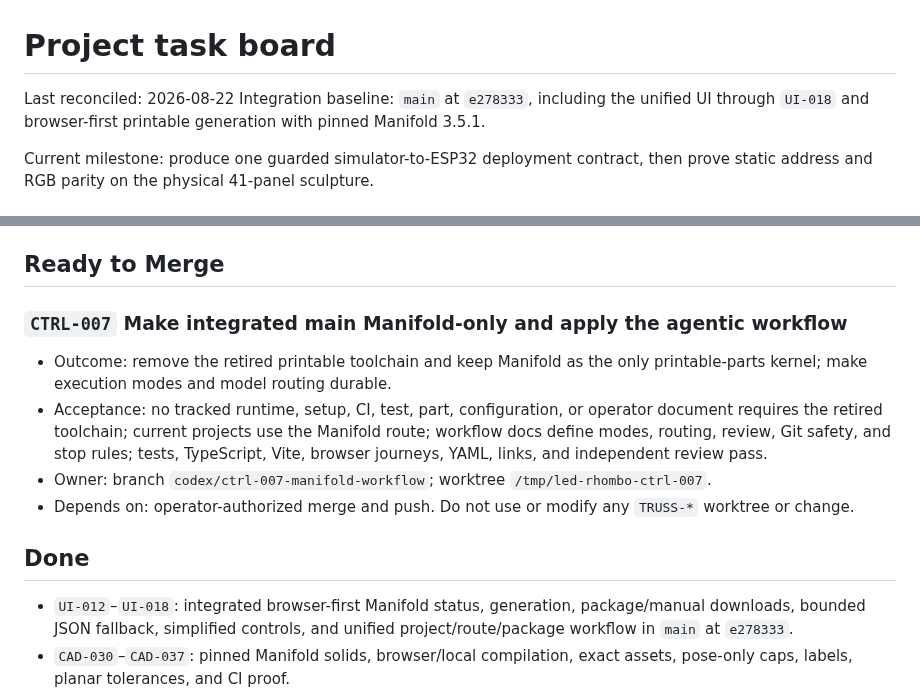
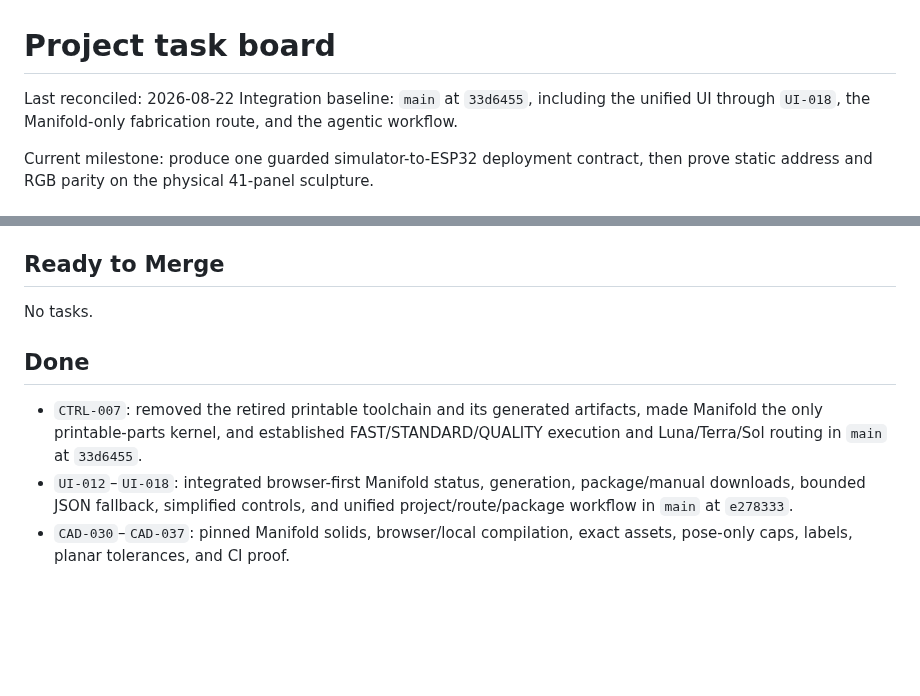
Before and after one commit to MateSteinforth/LOO-UME, a Markdown page: TASKS.md, 2 parts joined by grey strips. Rendered like a GitHub page; blank space fills up the shorter version.

Commit message:
docs: mark CTRL-007 done

```diff
--- a/TASKS.md
+++ b/TASKS.md
@@ -1,8 +1,8 @@
 # Project task board
 
 Last reconciled: 2026-08-22
-Integration baseline: `main` at `e278333`, including the unified UI through
-`UI-018` and browser-first printable generation with pinned Manifold 3.5.1.
+Integration baseline: `main` at `33d6455`, including the unified UI through
+`UI-018`, the Manifold-only fabrication route, and the agentic workflow.
 
 Current milestone: produce one guarded simulator-to-ESP32 deployment contract,
 then prove static address and RGB parity on the physical 41-panel sculpture.
@@ -175,22 +175,14 @@ No tasks.
 
 ## Ready to Merge
 
-### `CTRL-007` Make integrated main Manifold-only and apply the agentic workflow
-
-- Outcome: remove the retired printable toolchain and keep Manifold as the only
-  printable-parts kernel; make execution modes and model routing durable.
-- Acceptance: no tracked runtime, setup, CI, test, part, configuration, or
-  operator document requires the retired toolchain; current projects use the
-  Manifold route; workflow docs define modes, routing, review, Git safety, and
-  stop rules; tests, TypeScript, Vite, browser journeys, YAML, links, and
-  independent review pass.
-- Owner: branch `codex/ctrl-007-manifold-workflow`; worktree
-  `/tmp/led-rhombo-ctrl-007`.
-- Depends on: operator-authorized merge and push. Do not use or modify any
-  `TRUSS-*` worktree or change.
+No tasks.
 
 ## Done
 
+- `CTRL-007`: removed the retired printable toolchain and its generated
+  artifacts, made Manifold the only printable-parts kernel, and established
+  FAST/STANDARD/QUALITY execution and Luna/Terra/Sol routing in `main` at
+  `33d6455`.
 - `UI-012`–`UI-018`: integrated browser-first Manifold status, generation,
   package/manual downloads, bounded JSON fallback, simplified controls, and
   unified project/route/package workflow in `main` at `e278333`.
```
